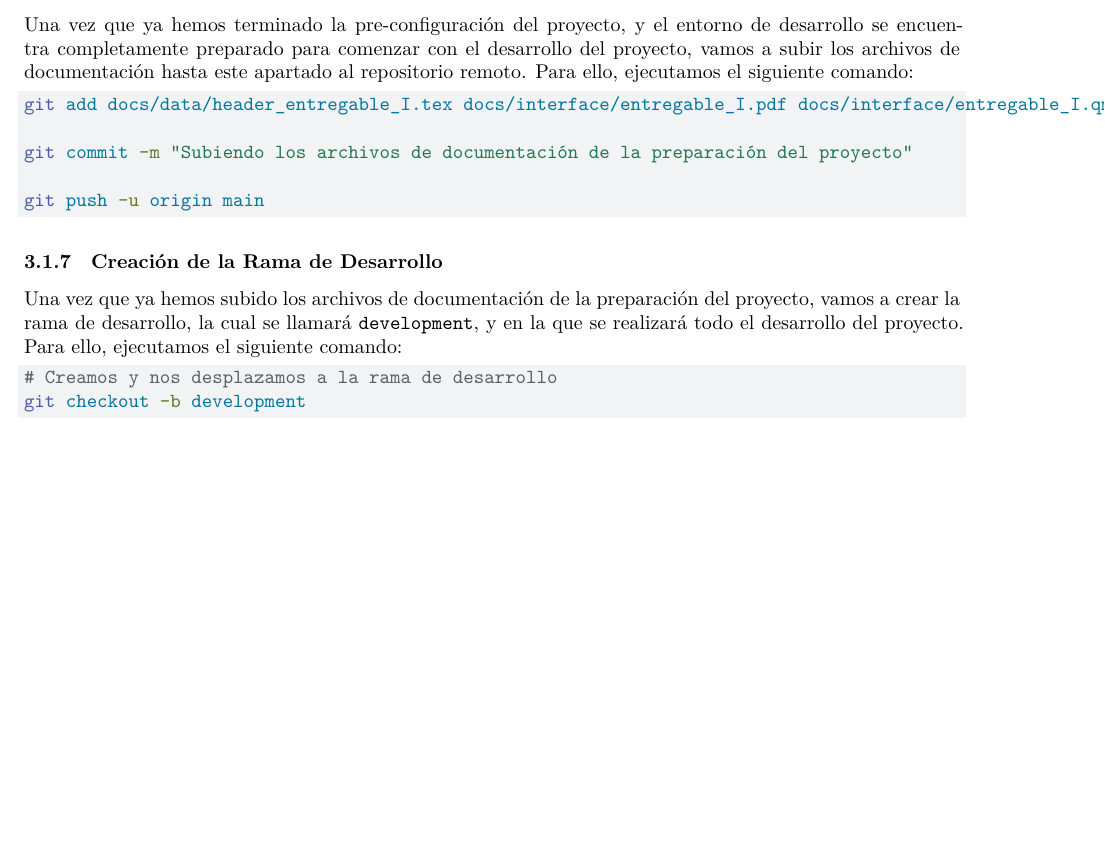
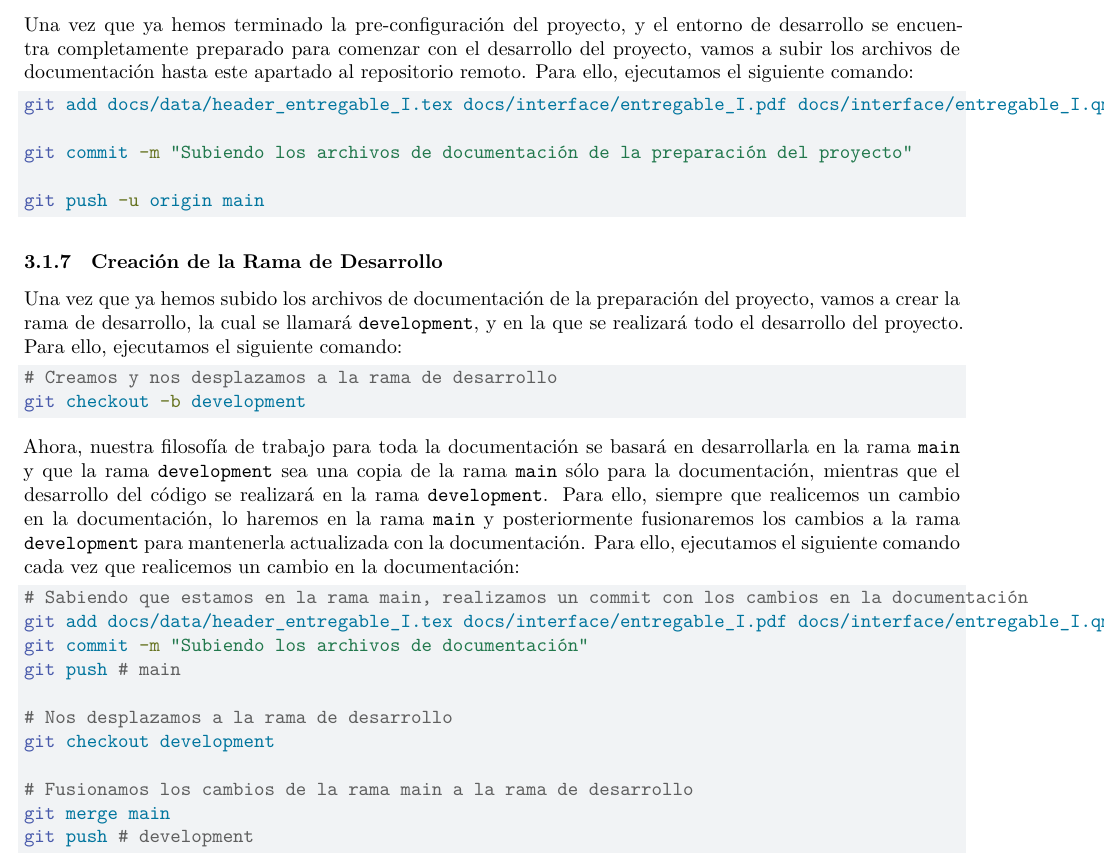
Before and after one commit to alfonsoandressUPCT/pcd_entregable1_alfonso, a Quarto document (docs/interface/entregable_I.qmd): part of page 7 of 7, cut so that both start at the same text, the shorter picture padded with empty space. Rendered offline with R 4.5, knitr and Pandoc in place of Quarto, then LaTeX, with nearby package versions.

Commit message:
Subiendo los archivos de documentación

````diff
--- a/docs/interface/entregable_I.qmd
+++ b/docs/interface/entregable_I.qmd
@@ -232,3 +232,19 @@ Una vez que ya hemos subido los archivos de documentación de la preparación de
 # Creamos y nos desplazamos a la rama de desarrollo
 git checkout -b development
 ```
+
+Ahora, nuestra filosofía de trabajo para toda la documentación se basará en desarrollarla en la rama \texttt{main} y que la rama \texttt{development} sea una copia de la rama \texttt{main} sólo para la documentación, mientras que el desarrollo del código se realizará en la rama \texttt{development}. Para ello, siempre que realicemos un cambio en la documentación, lo haremos en la rama \texttt{main} y posteriormente fusionaremos los cambios a la rama \texttt{development} para mantenerla actualizada con la documentación. Para ello, ejecutamos el siguiente comando cada vez que realicemos un cambio en la documentación:
+
+```bash
+# Sabiendo que estamos en la rama main, realizamos un commit con los cambios en la documentación
+git add docs/data/header_entregable_I.tex docs/interface/entregable_I.pdf docs/interface/entregable_I.qmd
+git commit -m "Subiendo los archivos de documentación"
+git push # main
+
+# Nos desplazamos a la rama de desarrollo
+git checkout development
+
+# Fusionamos los cambios de la rama main a la rama de desarrollo
+git merge main
+git push # development
+```
````
Also changed, not shown: 1 other file.
